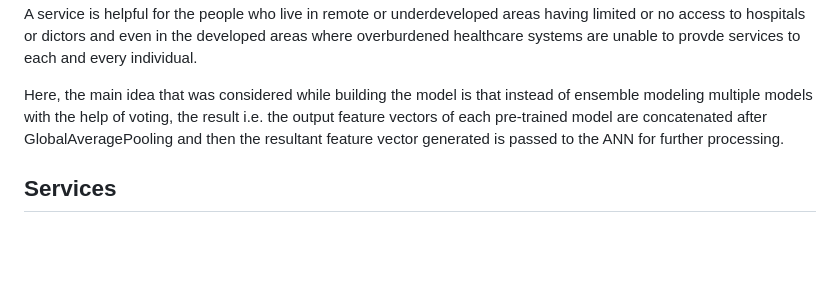
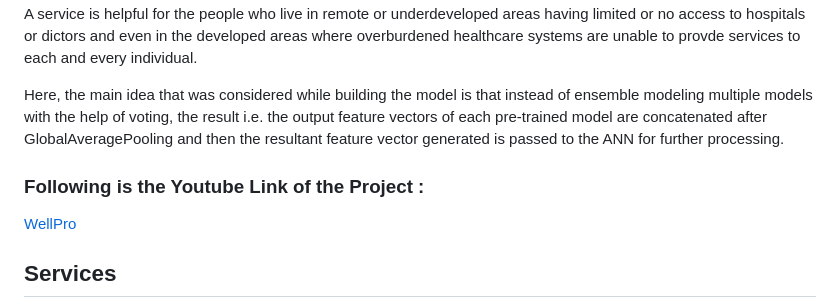
Before and after one commit to UrmilPawar/Project-Wellness, a Markdown page: README.md, the part around the change. Drawn GitHub-style; blank space fills up the shorter version.

```diff
--- a/README.md
+++ b/README.md
@@ -4,8 +4,8 @@ Such A service is helpful for the people who live in remote or underdeveloped ar
 
 Here, the main idea that was considered while building the model is that instead of ensemble modeling multiple models with the help of voting, the result i.e. the output feature vectors of each pre-trained model are concatenated after GlobalAveragePooling and then the resultant feature vector generated is passed to the ANN for further processing.
 
-
-
+### Following is the Youtube Link of the Project :
+[WellPro](https://youtu.be/H5tqoZE24m4?si=JuWtwfzX91gebn9a)
 
 ## Services
 - Disease Prediction using symptoms
```
